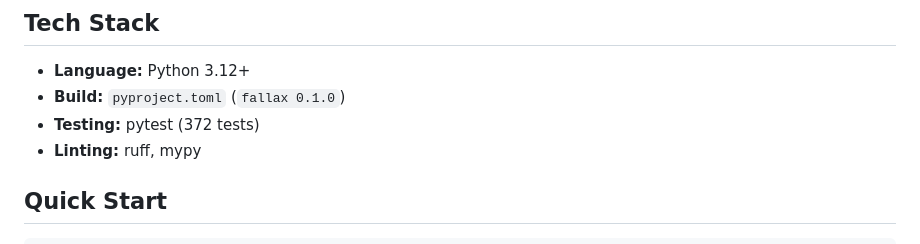
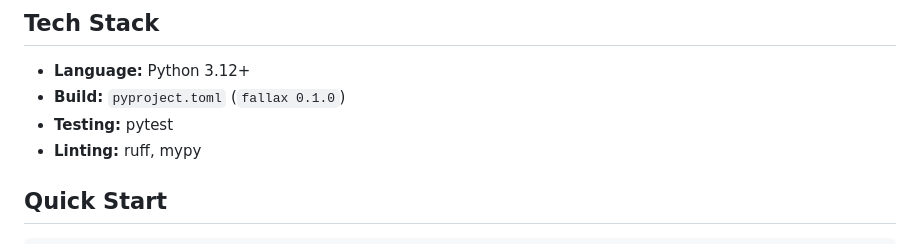
Before and after one commit to alawein/fallax, a Markdown page: README.md, the part around the change. GitHub-like rendering.

Commit message:
docs(readme): drop stale hardcoded test count
Tech-stack line claimed "pytest (372 tests)"; actual is 381. Hardcoding
the count guarantees future drift, so remove the number entirely.

```diff
--- a/README.md
+++ b/README.md
@@ -45,7 +45,7 @@ Baselines pending; run `fallax baseline capture --version v1 --model <model> --j
 
 - **Language:** Python 3.12+
 - **Build:** `pyproject.toml` (`fallax 0.1.0`)
-- **Testing:** pytest (372 tests)
+- **Testing:** pytest
 - **Linting:** ruff, mypy
 
 ## Quick Start
```
